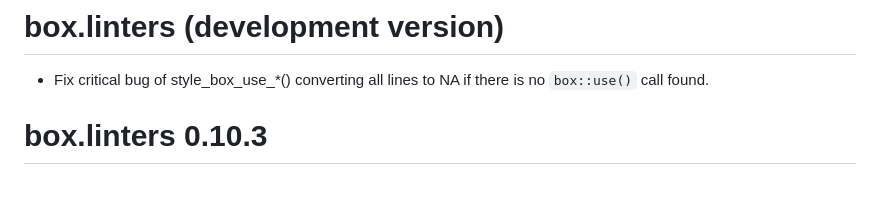
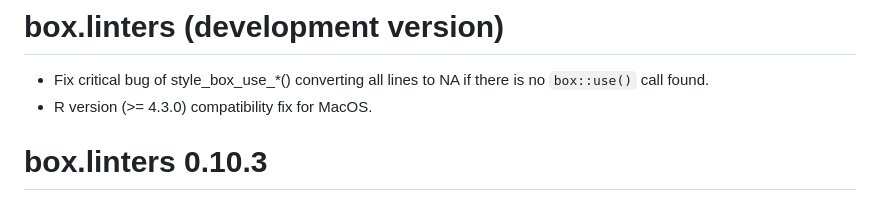
Before and after one commit to Appsilon/box.linters, a Markdown page: NEWS.md, the part around the change. Drawn GitHub-style.

Commit message:
r version compatibility

```diff
--- a/NEWS.md
+++ b/NEWS.md
@@ -1,6 +1,7 @@
 # box.linters (development version)
 
 * Fix critical bug of style_box_use_*() converting all lines to NA if there is no `box::use()` call found.
+* R version (>= 4.3.0) compatibility fix for MacOS.
 
 # box.linters 0.10.3
 
```
